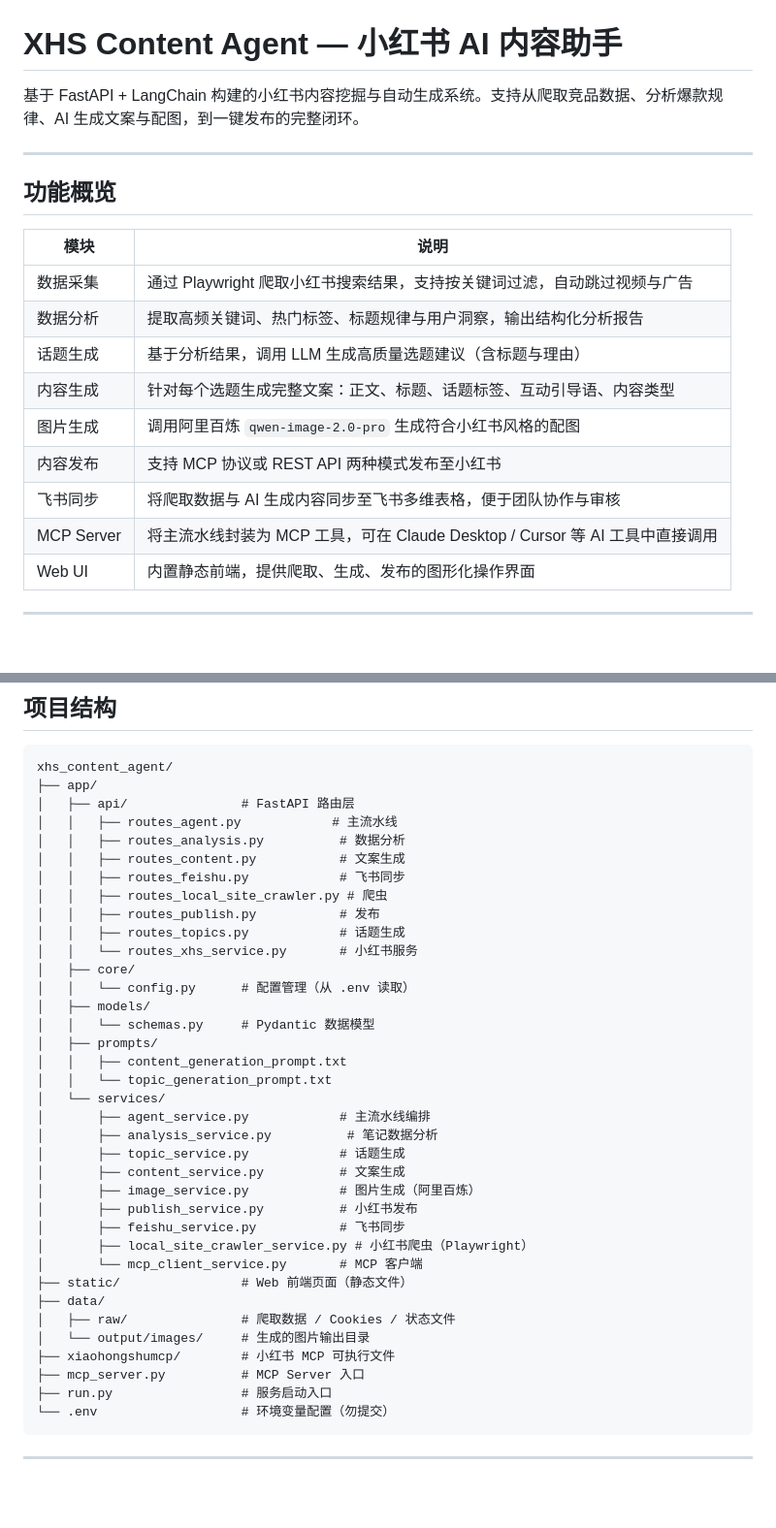
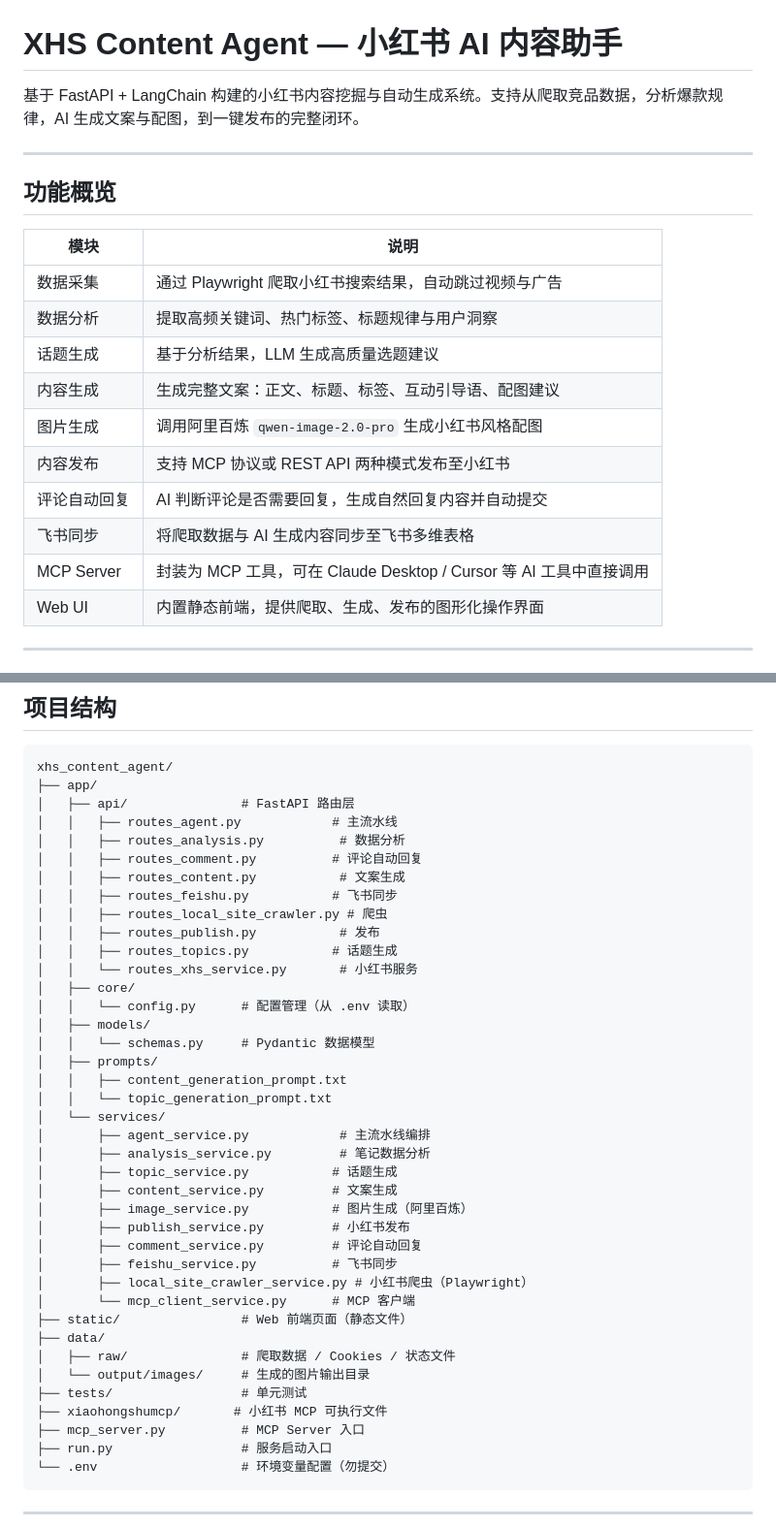
Before and after one commit to Saqurat/xiaohongshuagent, a Markdown page: README.md, 2 parts joined by grey strips. Shown at 97% size. Rendered like a GitHub page; blank space fills up the shorter version.

```diff
--- a/README.md
+++ b/README.md
@@ -1,6 +1,6 @@
 # XHS Content Agent — 小红书 AI 内容助手
 
-基于 FastAPI + LangChain 构建的小红书内容挖掘与自动生成系统。支持从爬取竞品数据、分析爆款规律、AI 生成文案与配图，到一键发布的完整闭环。
+基于 FastAPI + LangChain 构建的小红书内容挖掘与自动生成系统。支持从爬取竞品数据，分析爆款规律，AI 生成文案与配图，到一键发布的完整闭环。
 
 ---
 
@@ -8,14 +8,15 @@
 
 | 模块 | 说明 |
 |------|------|
-| 数据采集 | 通过 Playwright 爬取小红书搜索结果，支持按关键词过滤，自动跳过视频与广告 |
-| 数据分析 | 提取高频关键词、热门标签、标题规律与用户洞察，输出结构化分析报告 |
-| 话题生成 | 基于分析结果，调用 LLM 生成高质量选题建议（含标题与理由） |
-| 内容生成 | 针对每个选题生成完整文案：正文、标题、话题标签、互动引导语、内容类型 |
-| 图片生成 | 调用阿里百炼 `qwen-image-2.0-pro` 生成符合小红书风格的配图 |
+| 数据采集 | 通过 Playwright 爬取小红书搜索结果，自动跳过视频与广告 |
+| 数据分析 | 提取高频关键词、热门标签、标题规律与用户洞察 |
+| 话题生成 | 基于分析结果，LLM 生成高质量选题建议 |
+| 内容生成 | 生成完整文案：正文、标题、标签、互动引导语、配图建议 |
+| 图片生成 | 调用阿里百炼 `qwen-image-2.0-pro` 生成小红书风格配图 |
 | 内容发布 | 支持 MCP 协议或 REST API 两种模式发布至小红书 |
-| 飞书同步 | 将爬取数据与 AI 生成内容同步至飞书多维表格，便于团队协作与审核 |
-| MCP Server | 将主流水线封装为 MCP 工具，可在 Claude Desktop / Cursor 等 AI 工具中直接调用 |
+| 评论自动回复 | AI 判断评论是否需要回复，生成自然回复内容并自动提交 |
+| 飞书同步 | 将爬取数据与 AI 生成内容同步至飞书多维表格 |
+| MCP Server | 封装为 MCP 工具，可在 Claude Desktop / Cursor 等 AI 工具中直接调用 |
 | Web UI | 内置静态前端，提供爬取、生成、发布的图形化操作界面 |
 
 ---
@@ -41,11 +42,12 @@ xhs_content_agent/
 │   ├── api/               # FastAPI 路由层
 │   │   ├── routes_agent.py            # 主流水线
 │   │   ├── routes_analysis.py          # 数据分析
+│   │   ├── routes_comment.py          # 评论自动回复
 │   │   ├── routes_content.py           # 文案生成
-│   │   ├── routes_feishu.py            # 飞书同步
+│   │   ├── routes_feishu.py           # 飞书同步
 │   │   ├── routes_local_site_crawler.py # 爬虫
 │   │   ├── routes_publish.py           # 发布
-│   │   ├── routes_topics.py            # 话题生成
+│   │   ├── routes_topics.py           # 话题生成
 │   │   └── routes_xhs_service.py       # 小红书服务
 │   ├── core/
 │   │   └── config.py      # 配置管理（从 .env 读取）
@@ -56,19 +58,21 @@ xhs_content_agent/
 │   │   └── topic_generation_prompt.txt
 │   └── services/
 │       ├── agent_service.py            # 主流水线编排
-│       ├── analysis_service.py          # 笔记数据分析
-│       ├── topic_service.py            # 话题生成
-│       ├── content_service.py          # 文案生成
-│       ├── image_service.py            # 图片生成（阿里百炼）
-│       ├── publish_service.py          # 小红书发布
-│       ├── feishu_service.py           # 飞书同步
+│       ├── analysis_service.py         # 笔记数据分析
+│       ├── topic_service.py           # 话题生成
+│       ├── content_service.py         # 文案生成
+│       ├── image_service.py           # 图片生成（阿里百炼）
+│       ├── publish_service.py         # 小红书发布
+│       ├── comment_service.py         # 评论自动回复
+│       ├── feishu_service.py          # 飞书同步
 │       ├── local_site_crawler_service.py # 小红书爬虫（Playwright）
-│       └── mcp_client_service.py       # MCP 客户端
+│       └── mcp_client_service.py      # MCP 客户端
 ├── static/                # Web 前端页面（静态文件）
 ├── data/
 │   ├── raw/               # 爬取数据 / Cookies / 状态文件
 │   └── output/images/     # 生成的图片输出目录
-├── xiaohongshumcp/        # 小红书 MCP 可执行文件
+├── tests/                 # 单元测试
+├── xiaohongshumcp/       # 小红书 MCP 可执行文件
 ├── mcp_server.py          # MCP Server 入口
 ├── run.py                 # 服务启动入口
 └── .env                   # 环境变量配置（勿提交）
```
Also changed, not shown: other parts of README.md (+63 -11 lines).
